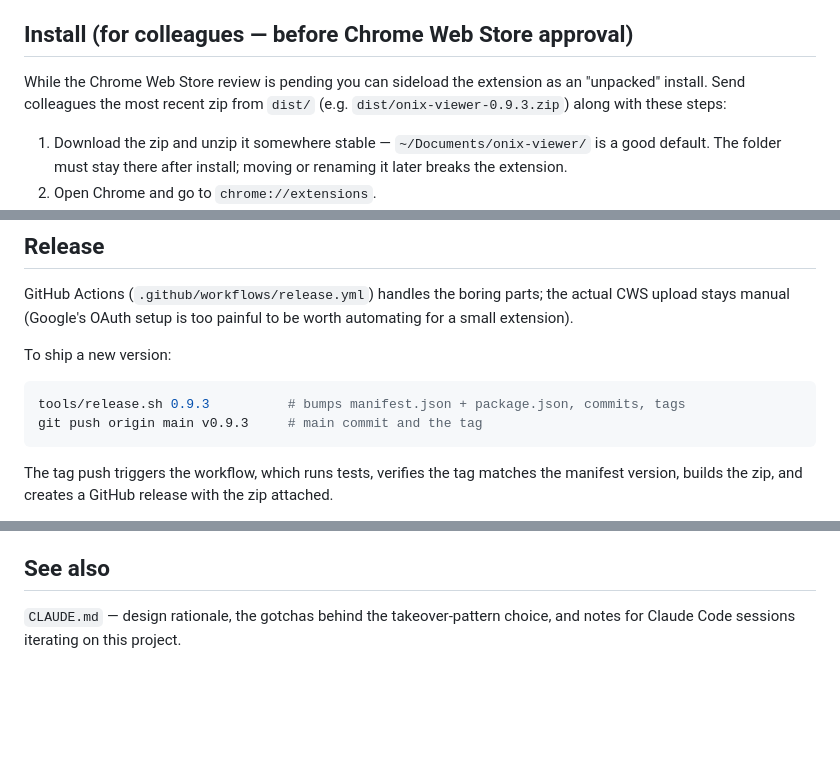
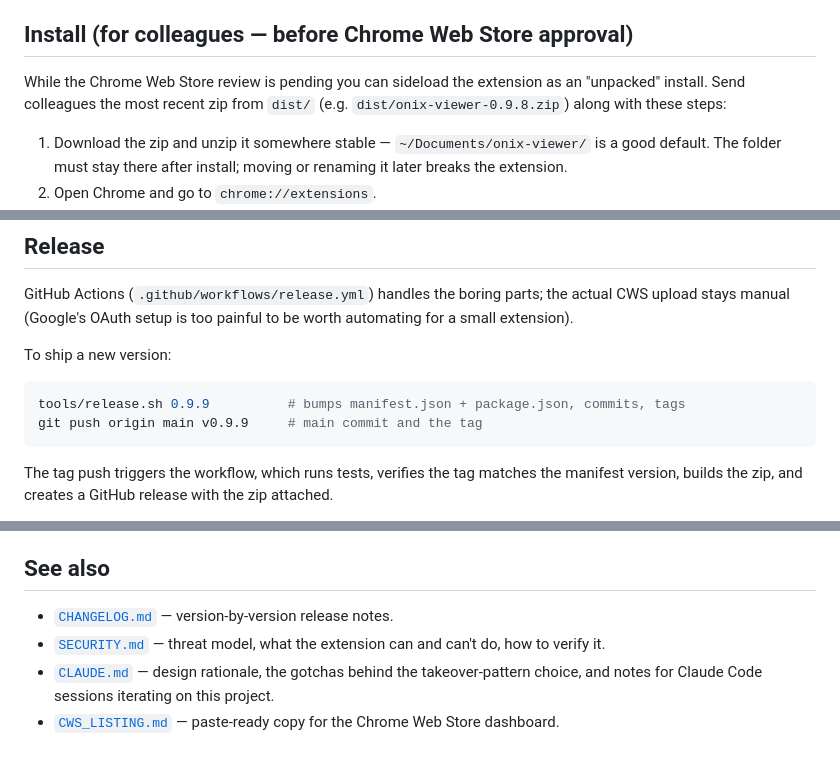
Before and after one commit to icontactbv/onix-viewer, a Markdown page: README.md, 3 parts joined by grey strips. Rendered like a GitHub page; blank space fills up the shorter version.

````diff
--- a/README.md
+++ b/README.md
@@ -27,7 +27,7 @@ Iteration loop: edit a file in `Resources/` → click the **reload** circular ar
 
 ## Install (for colleagues — before Chrome Web Store approval)
 
-While the Chrome Web Store review is pending you can sideload the extension as an "unpacked" install. Send colleagues the most recent zip from `dist/` (e.g. `dist/onix-viewer-0.9.3.zip`) along with these steps:
+While the Chrome Web Store review is pending you can sideload the extension as an "unpacked" install. Send colleagues the most recent zip from `dist/` (e.g. `dist/onix-viewer-0.9.8.zip`) along with these steps:
 
 1. Download the zip and unzip it somewhere stable — `~/Documents/onix-viewer/` is a good default. The folder must stay there after install; moving or renaming it later breaks the extension.
 2. Open Chrome and go to `chrome://extensions`.
@@ -104,8 +104,8 @@ GitHub Actions (`.github/workflows/release.yml`) handles the boring parts; the a
 To ship a new version:
 
 ```bash
-tools/release.sh 0.9.3          # bumps manifest.json + package.json, commits, tags
-git push origin main v0.9.3     # main commit and the tag
+tools/release.sh 0.9.9          # bumps manifest.json + package.json, commits, tags
+git push origin main v0.9.9     # main commit and the tag
 ```
 
 The tag push triggers the workflow, which runs tests, verifies the tag matches the manifest version, builds the zip, and creates a GitHub release with the zip attached.
@@ -132,4 +132,7 @@ See [SECURITY.md](SECURITY.md) for the threat model, the exhaustive list of what
 
 ## See also
 
-`CLAUDE.md` — design rationale, the gotchas behind the takeover-pattern choice, and notes for Claude Code sessions iterating on this project.
+- [`CHANGELOG.md`](CHANGELOG.md) — version-by-version release notes.
+- [`SECURITY.md`](SECURITY.md) — threat model, what the extension can and can't do, how to verify it.
+- [`CLAUDE.md`](CLAUDE.md) — design rationale, the gotchas behind the takeover-pattern choice, and notes for Claude Code sessions iterating on this project.
+- [`CWS_LISTING.md`](CWS_LISTING.md) — paste-ready copy for the Chrome Web Store dashboard.
````
Also changed, not shown: other parts of README.md (+1 -1 lines), CHANGELOG.md (added, +127 -0 lines).
